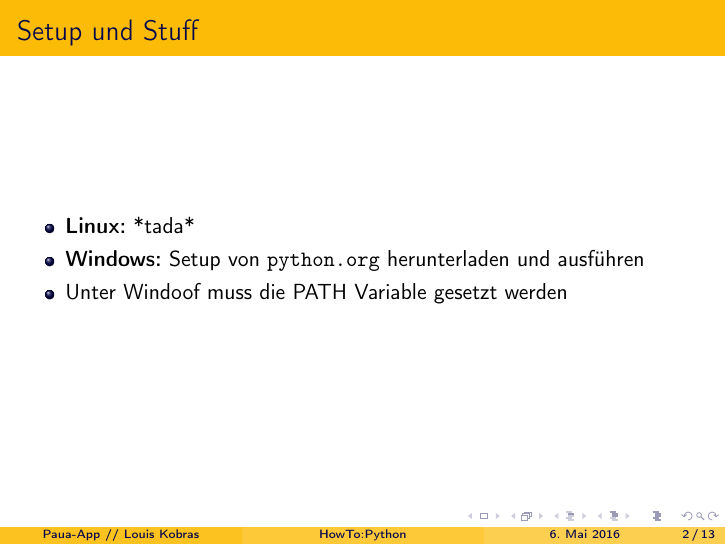
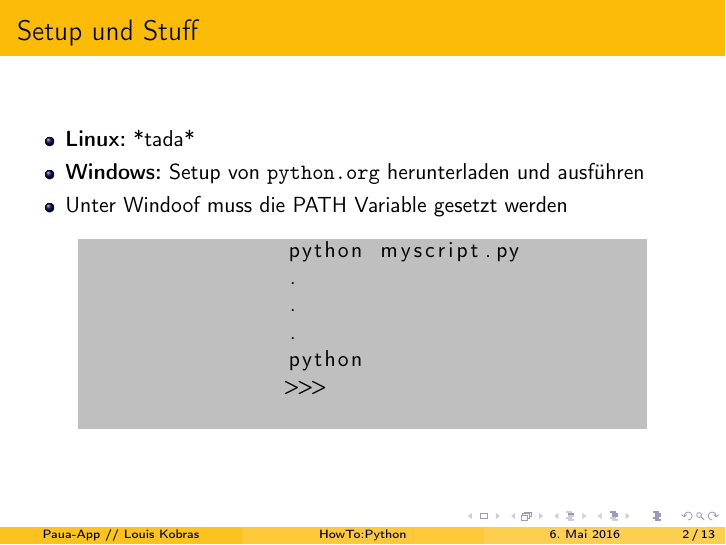
Before and after one commit to paua-app/PyBalone, LaTeX slides (HowToPython/presentation.tex): page 2 of 19 before the commit and page 3 of 20 after it. Compiled offline with pdfLaTeX.

Commit message:
setup folie um ausführung erweitert

```diff
--- a/HowToPython/presentation.tex
+++ b/HowToPython/presentation.tex
@@ -30,6 +30,15 @@
 		\item \textbf{Windows:} Setup von \texttt{python.org} herunterladen und ausführen
 		\item Unter Windoof muss die PATH Variable gesetzt werden
 	\end{itemize}
+	\pause
+	\begin{lstlisting}
+		python myscript.py
+		.
+		.
+		.
+		python
+		>>>
+	\end{lstlisting}
 \end{frame}
 \begin{frame}[fragile]
 	\frametitle{Syntax}
```
Also changed, not shown: HowToPython/presentation.pdf.
